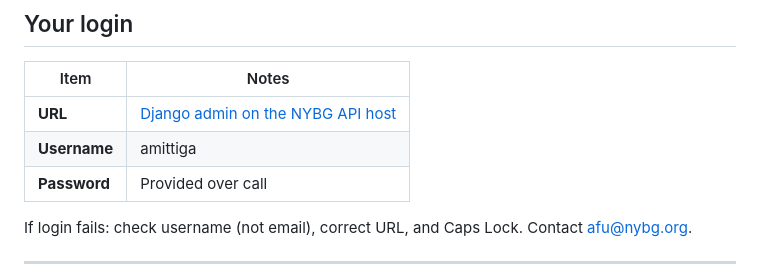
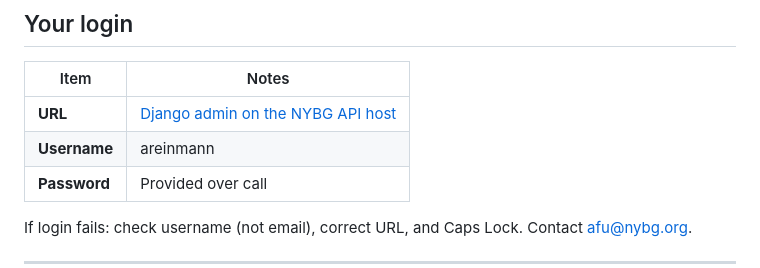
Before and after one commit to NYBG-Conservation/tff-website, a Markdown page: docs/EXTERNAL_ADMIN_INTRO.md, the part around the change. Drawn GitHub-style.

Commit message:
Update admin username in external admin intro

```diff
--- a/docs/EXTERNAL_ADMIN_INTRO.md
+++ b/docs/EXTERNAL_ADMIN_INTRO.md
@@ -19,7 +19,7 @@ It is **not** the Living Collections / on-site research application. Approval to
 | Item | Notes |
 |------|--------|
 | **URL** | [Django admin on the NYBG API host](http://54.224.235.107:8000/admin/login/?next=/admin/)|
-| **Username** | amittiga |
+| **Username** | areinmann |
 | **Password** | Provided over call |
 
 If login fails: check username (not email), correct URL, and Caps Lock. Contact [afu@nybg.org](mailto:afu@nybg.org).
```
